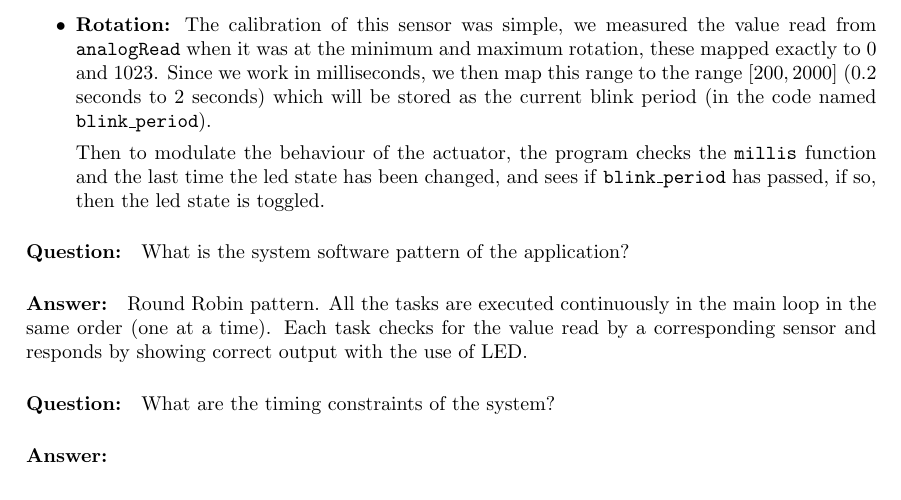
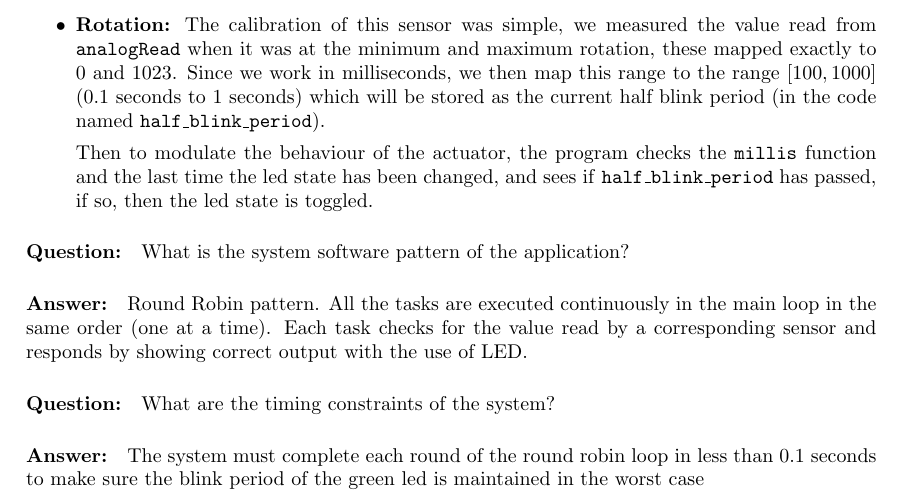
Before and after one commit to mendess/IoT, a LaTeX document (lab2/report/report.tex): part of page 4 of 4, cut so that both start at the same text. Compiled offline with pdfLaTeX.

Commit message:
Change blink period

```diff
--- a/lab2/report/report.tex
+++ b/lab2/report/report.tex
@@ -221,18 +228,19 @@ needs to be mapped to fit into the smaller range.
 
         The modulation of the behaviour is just a direct call to
         \texttt{analogWrite} with the value returned from \texttt{map}.
+
     \item \textbf{Rotation:}
         The calibration of this sensor was simple, we measured the value read
         from \texttt{analogRead} when it was at the minimum and maximum
         rotation, these mapped exactly to 0 and 1023. Since we work in
-        milliseconds, we then map this range to the range $[200, 2000]$ (0.2
-        seconds to 2 seconds) which will be stored as the current blink period
-        (in the code named \texttt{blink\_period}).
+        milliseconds, we then map this range to the range $[100, 1000]$ (0.1
+        seconds to 1 seconds) which will be stored as the current half blink
+        period (in the code named \texttt{half\_blink\_period}).
 
         Then to modulate the behaviour of the actuator, the program checks the
         \texttt{millis} function and the last time the led state has been
-        changed, and sees if \texttt{blink\_period} has passed, if so, then the
-        led state is toggled.
+        changed, and sees if \texttt{half\_blink\_period} has passed, if so,
+        then the led state is toggled.
 \end{itemize}
 
 \paragraph{Question:}
@@ -253,6 +259,8 @@ What are the timing constraints of the system?
 
 \paragraph{Answer:}
 
-%% idk what he means
+The system must complete each round of the round robin loop in less than 0.1
+seconds to make sure the blink period of the green led is maintained in the
+worst case
 
 \end{document}
```
Also changed, not shown: lab2/report/report.tex (15 more changed lines), 1 other file.
